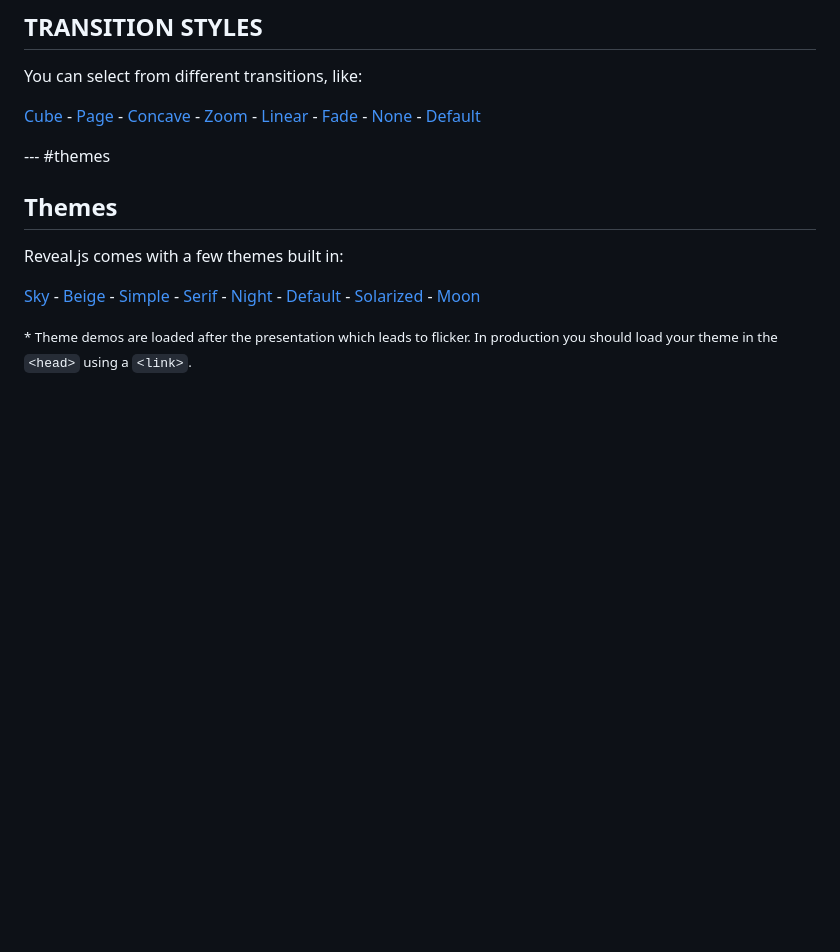
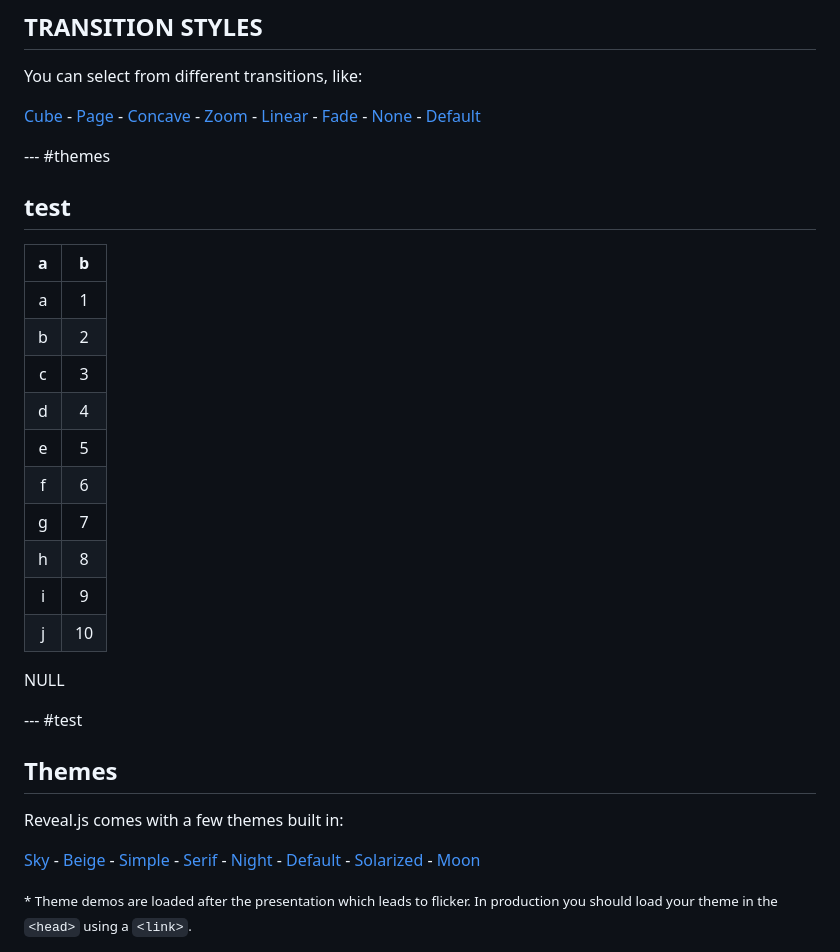
Before and after one commit to tdmcarthur/slidify-presentations, a Markdown page: SRC-10-29-14/index.md, the part around the change printed below. Rendered like a GitHub page; blank space fills up the shorter version.

```diff
--- a/SRC-10-29-14/index.md
+++ b/SRC-10-29-14/index.md
@@ -159,15 +143,32 @@ You can select from different transitions, like:
 
 [Cube](?transition=cube#/transitions) - [Page](?transition=page#/transitions) - [Concave](?transition=concave#/transitions) - [Zoom](?transition=zoom#/transitions) - [Linear](?transition=linear#/transitions) - [Fade](?transition=fade#/transitions) - [None](?transition=none#/transitions) - [Default](?transition=default#/transitions)
 
+--- #themes
 
---- #themes
+## test
+
+|  a  |  b  |
+|:---:|:---:|
+|  a  |  1  |
+|  b  |  2  |
+|  c  |  3  |
+|  d  |  4  |
+|  e  |  5  |
+|  f  |  6  |
+|  g  |  7  |
+|  h  |  8  |
+|  i  |  9  |
+|  j  | 10  |
+
+NULL
+
+--- #test
 
 ## Themes
 
 Reveal.js comes with a few themes built in:
 
 [Sky](?theme=sky#/themes) - [Beige](?theme=beige#/themes) - [Simple](?theme=simple#/themes) - [Serif](?theme=serif#/themes) - [Night](?theme=night#/themes) - [Default](?theme=default#/themes) - [Solarized](?theme=solarized#/themes) - [Moon](?theme=moon#/themes)
-
 
 <small>* Theme demos are loaded after the presentation which leads to flicker. In production you should load your theme in the `<head>` using a `<link>`.</small>
 
```
Also changed, not shown: other parts of SRC-10-29-14/index.md (+3 -20 lines), SRC-10-29-14/assets/fig/unnamed-chunk-4.png (added), 2 other files.
